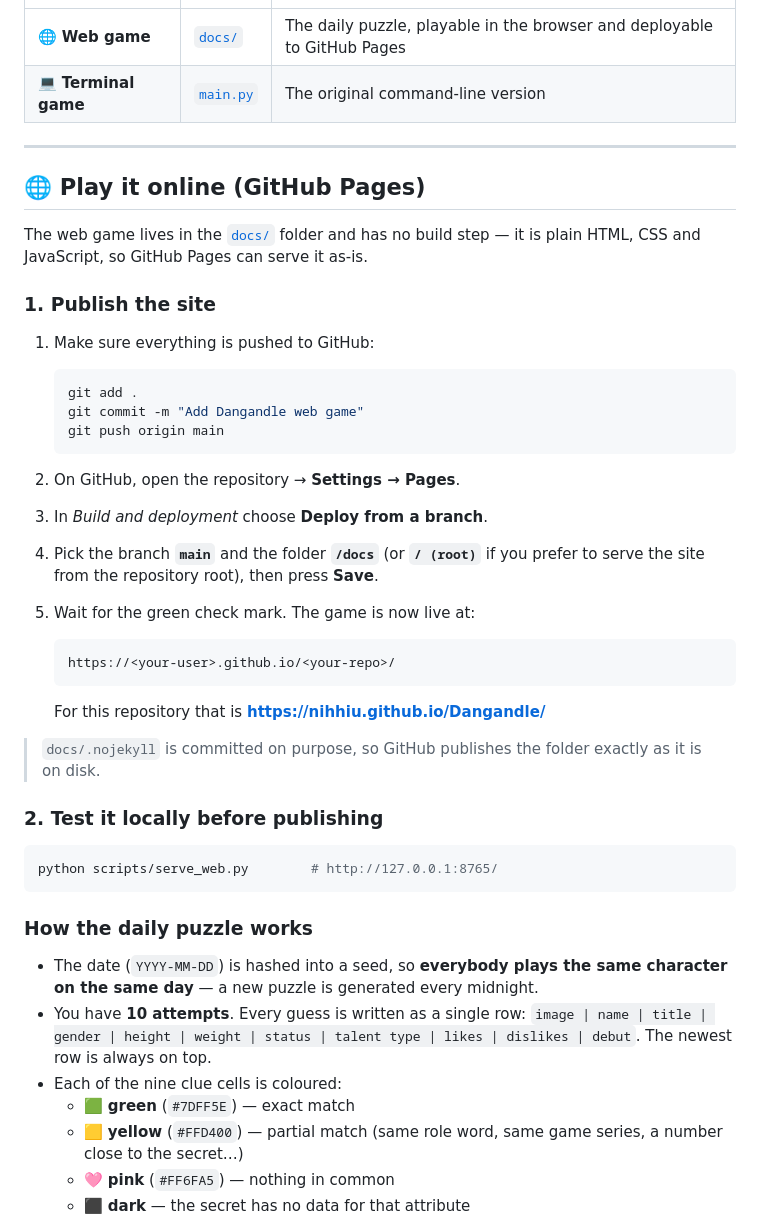
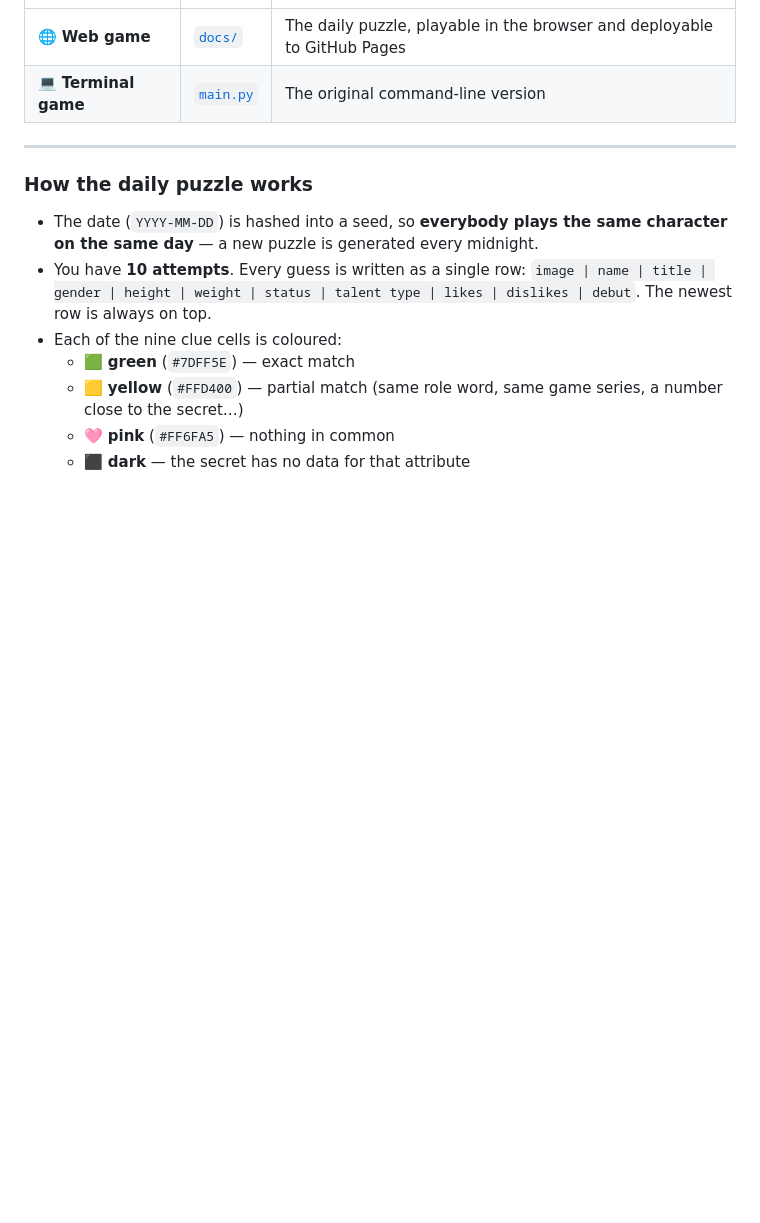
Before and after one commit to Nihhiu/Dangandle, a Markdown page: README.md, the part around the change. GitHub-like rendering; blank space fills up the shorter version.

````diff
--- a/README.md
+++ b/README.md
@@ -10,42 +10,6 @@ There are **two versions** in this repository:
 | 💻 **Terminal game** | [`main.py`](main.py) | The original command-line version |
 
 ---
-
-## 🌐 Play it online (GitHub Pages)
-
-The web game lives in the [`docs/`](docs/) folder and has no build step — it is plain
-HTML, CSS and JavaScript, so GitHub Pages can serve it as-is.
-
-### 1. Publish the site
-
-1. Make sure everything is pushed to GitHub:
-
-   ```bash
-   git add .
-   git commit -m "Add Dangandle web game"
-   git push origin main
-   ```
-
-2. On GitHub, open the repository → **Settings → Pages**.
-3. In *Build and deployment* choose **Deploy from a branch**.
-4. Pick the branch **`main`** and the folder **`/docs`** (or **`/ (root)`** if you
-   prefer to serve the site from the repository root), then press **Save**.
-5. Wait for the green check mark. The game is now live at:
-
-   ```
-   https://<your-user>.github.io/<your-repo>/
-   ```
-
-   For this repository that is **https://nihhiu.github.io/Dangandle/**
-
-> `docs/.nojekyll` is committed on purpose, so GitHub publishes the folder exactly
-> as it is on disk.
-
-### 2. Test it locally before publishing
-
-```bash
-python scripts/serve_web.py        # http://127.0.0.1:8765/
-```
 
 ### How the daily puzzle works
 
````
